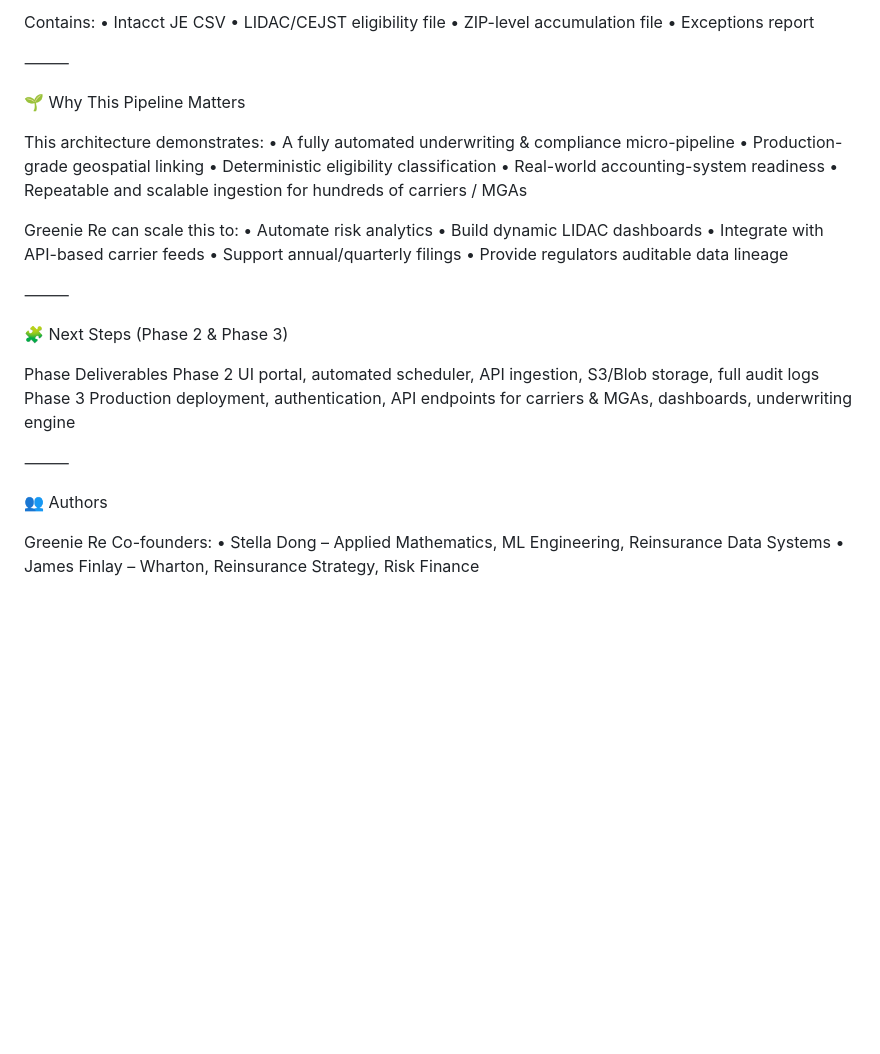
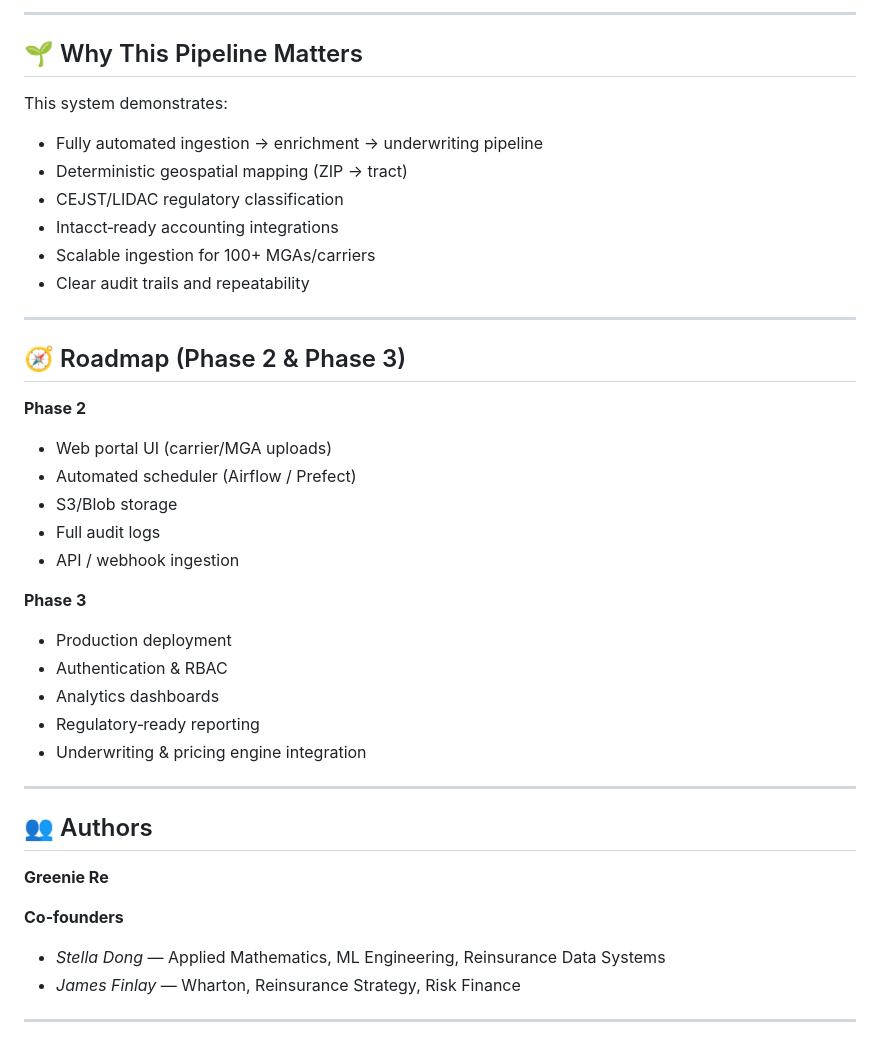
Before and after one commit to stelladong-RA/greenie-re-data-pipeline, a Markdown page: README.md, the part around the change printed below. GitHub-like rendering; blank space fills up the shorter version.

```diff
--- a/README.md
+++ b/README.md
@@ -169,42 +165,42 @@ Final packaged results are stored in:
 
-Contains:
-    •    Intacct JE CSV
-    •    LIDAC/CEJST eligibility file
-    •    ZIP-level accumulation file
-    •    Exceptions report
+---
 
-⸻
+## 🌱 Why This Pipeline Matters
 
-🌱 Why This Pipeline Matters
+This system demonstrates:
+- Fully automated ingestion → enrichment → underwriting pipeline
+- Deterministic geospatial mapping (ZIP → tract)
+- CEJST/LIDAC regulatory classification
+- Intacct‑ready accounting integrations
+- Scalable ingestion for 100+ MGAs/carriers
+- Clear audit trails and repeatability
 
-This architecture demonstrates:
-    •    A fully automated underwriting & compliance micro-pipeline
-    •    Production-grade geospatial linking
-    •    Deterministic eligibility classification
-    •    Real-world accounting-system readiness
-    •    Repeatable and scalable ingestion for hundreds of carriers / MGAs
+---
 
-Greenie Re can scale this to:
-    •    Automate risk analytics
-    •    Build dynamic LIDAC dashboards
-    •    Integrate with API-based carrier feeds
-    •    Support annual/quarterly filings
-    •    Provide regulators auditable data lineage
+## 🧭 Roadmap (Phase 2 & Phase 3)
 
-⸻
+**Phase 2**
+- Web portal UI (carrier/MGA uploads)
+- Automated scheduler (Airflow / Prefect)
+- S3/Blob storage
+- Full audit logs
+- API / webhook ingestion
 
-🧩 Next Steps (Phase 2 & Phase 3)
+**Phase 3**
+- Production deployment
+- Authentication & RBAC
+- Analytics dashboards
+- Regulatory‑ready reporting
+- Underwriting & pricing engine integration
 
-Phase    Deliverables
-Phase 2    UI portal, automated scheduler, API ingestion, S3/Blob storage, full audit logs
-Phase 3    Production deployment, authentication, API endpoints for carriers & MGAs, dashboards, underwriting engine
+---
 
+## 👥 Authors
 
-⸻
+**Greenie Re**
 
-👥 Authors
+**Co‑founders**
+- *Stella Dong* — Applied Mathematics, ML Engineering, Reinsurance Data Systems
+- *James Finlay* — Wharton, Reinsurance Strategy, Risk Finance
 
-Greenie Re
-Co-founders:
-    •    Stella Dong – Applied Mathematics, ML Engineering, Reinsurance Data Systems
-    •    James Finlay – Wharton, Reinsurance Strategy, Risk Finance
+---
```
Also changed, not shown: other parts of README.md (+97 -101 lines).
